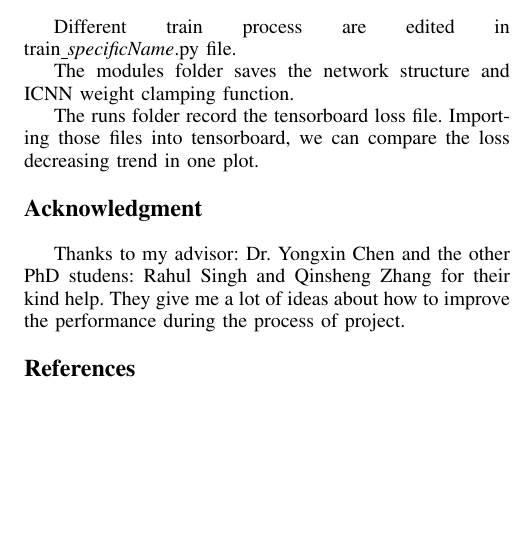
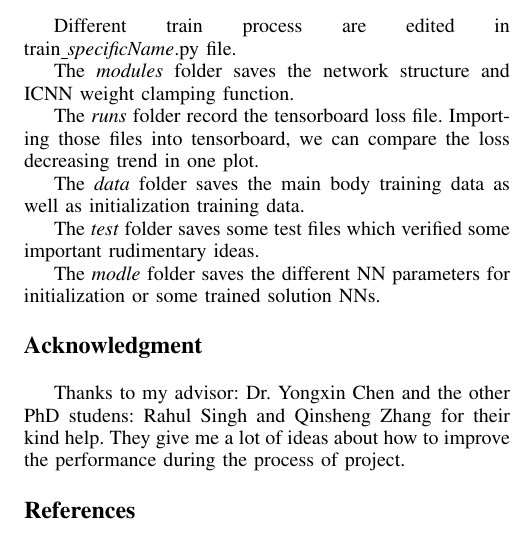
Before and after one commit to sbyebss/OT_report, a LaTeX paper (Witsenhausen_report.tex): part of one column of page 2 of 2, cut so that both start at the same text, the shorter picture padded with empty space. Compiled offline with pdfLaTeX; a missing font is replaced by an installed copy or a similar font; a LaTeX package or settings file that is missing is left out.

Commit message:
continue to complish the information for code

```diff
--- a/Witsenhausen_report.tex
+++ b/Witsenhausen_report.tex
@@ -249,9 +249,17 @@ The $f$ net and $g$ net both have initialization. According to the previous rese
 
 Different train process are edited in train\underline{ }\textit{specificName}.py file.
 
-The modules folder saves the network structure and ICNN weight clamping function.
+The \textit{modules} folder saves the network structure and ICNN weight clamping function.
 
-The runs folder record the tensorboard loss file. Importing those files into tensorboard, we can compare the loss decreasing trend in one plot.
+The \textit{runs} folder record the tensorboard loss file. Importing those files into tensorboard, we can compare the loss decreasing trend in one plot.
+
+The \textit{data} folder saves the main body training data as well as initialization training data.
+
+The \textit{test} folder saves some test files which verified some important rudimentary ideas.
+
+The \textit{modle} folder saves the different NN parameters for initialization or some trained solution NNs.
+
+
 
 
 % use section* for acknowledgment
```
Also changed, not shown: Witsenhausen_report.pdf, 3 other files.
